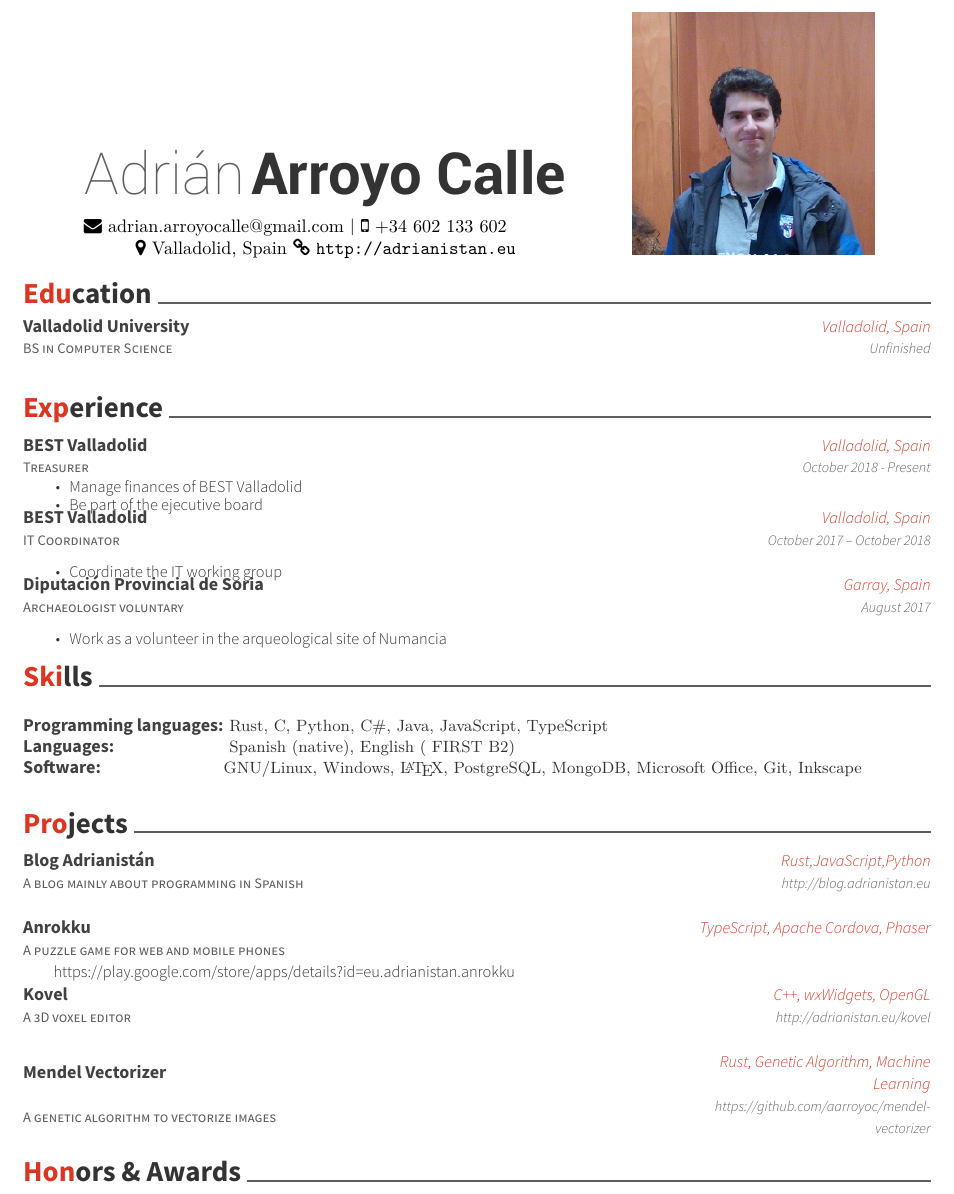
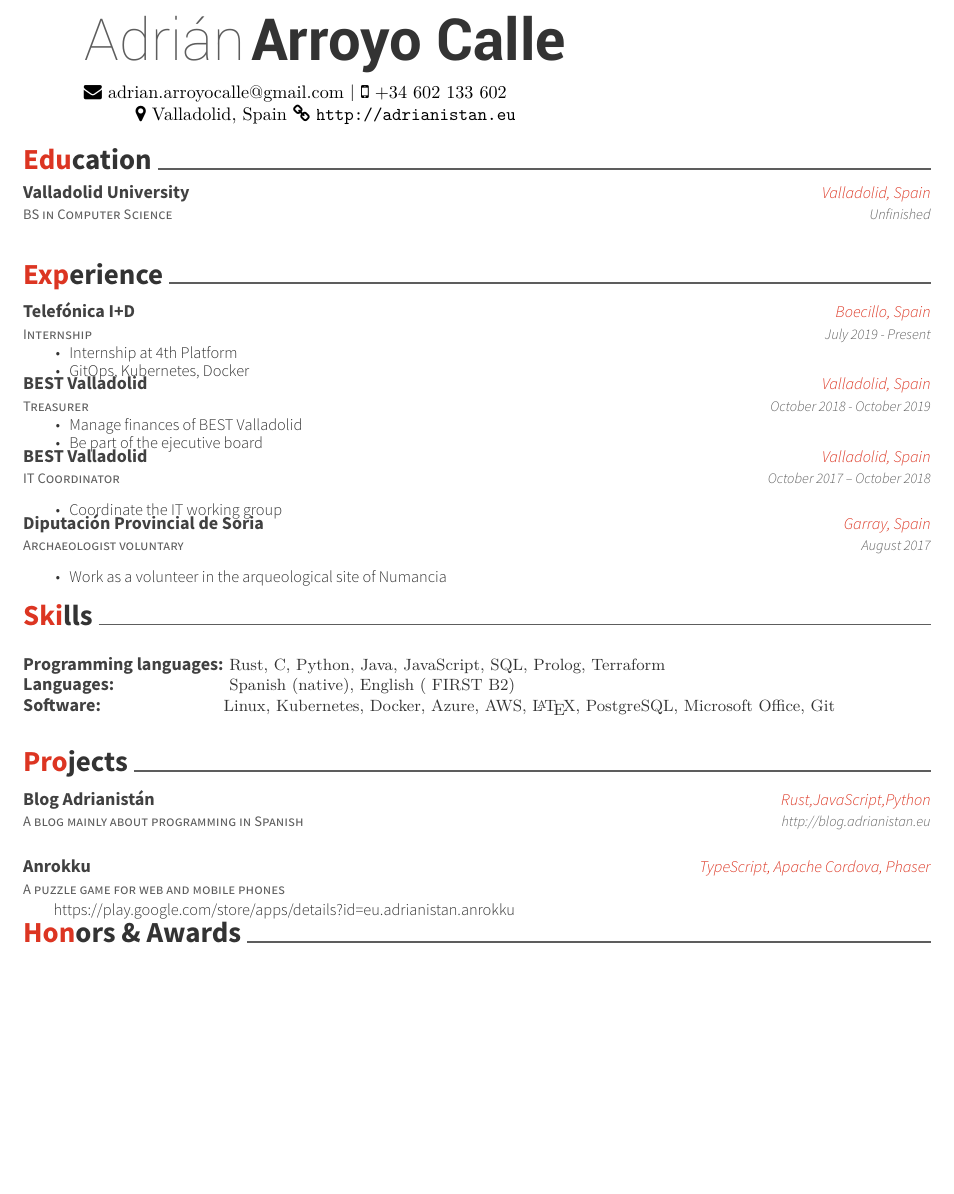
Before and after one commit to aarroyoc/adrianistan.eu, a LaTeX CV (cv/resume.tex): part of page 1 of 2 before the commit and part of the page after it, cut so that both start at the same text, the shorter picture padded with empty space. Compiled offline with XeLaTeX.

Commit message:
Update CV

```diff
--- a/cv/resume.tex
+++ b/cv/resume.tex
@@ -53,9 +53,10 @@
 	{\faEnvelope\ adrian.arroyocalle@gmail.com} | {\faMobile\ +34 602 133 602} \newline {\faMapMarker\ Valladolid, Spain} {\faLink\ \url{http://adrianistan.eu}}
 \end{center}
 \end{minipage}
-\begin{minipage}[b]{0.33333\textwidth}
-	\includegraphics[width=0.8\textwidth]{stallman.jpg}
-\end{minipage}
+% FOTO
+%\begin{minipage}[b]{0.33333\textwidth}
+%	\includegraphics[width=0.8\textwidth]{stallman.jpg}
+%\end{minipage}
 
 %%%%%%%%%%%%%%%%%%%%%%%%%%%%%%%%%%%%%%
 %     Education
@@ -77,10 +78,20 @@
 \cvsection{Experience}
 \begin{cventries}
 	\cventry
+	{Internship}
+	{Telefónica I+D}
+	{Boecillo, Spain}
+	{July 2019 - Present}
+	{\begin{cvitems}
+		\item {Internship at 4th Platform}
+		\item {GitOps, Kubernetes, Docker}
+	\end{cvitems}
+	}
+	\cventry
 	{Treasurer}
 	{BEST Valladolid}
 	{Valladolid, Spain}
-	{October 2018 - Present}
+	{October 2018 - October 2019}
 	{\begin{cvitems}
 		\item {Manage finances of BEST Valladolid}
 		\item {Be part of the ejecutive board}
@@ -107,9 +118,9 @@
 	\cventry
 	{}
 	{\def\arraystretch{1.15}{\begin{tabular}{ l l }
-		Programming languages:  & {\skill{ Rust, C, Python, C\#, Java, JavaScript, TypeScript}} \\
+		Programming languages:  & {\skill{ Rust, C, Python, Java, JavaScript, SQL, Prolog, Terraform}} \\
 		Languages:  & {\skill{ Spanish (native), English ( FIRST B2)}} \\
-		Software: & {\skill{GNU/Linux, Windows, \LaTeX , PostgreSQL, MongoDB, Microsoft Office, Git, Inkscape}} \\
+		Software: & {\skill{Linux, Kubernetes, Docker, Azure, AWS, \LaTeX , PostgreSQL, Microsoft Office, Git}} \\
 		\end{tabular}}}
 	{}
 	{}
@@ -143,18 +154,18 @@
 	%{C++}
 	%{http://github.com/aarroyoc/SuperFreeCell}
 	%{}
-	\cventry
-	{A 3D voxel editor}
-	{Kovel}
-	{C++, wxWidgets, OpenGL}
-	{http://adrianistan.eu/kovel}
-	{}
-	\cventry
-	{A genetic algorithm to vectorize images}
-	{Mendel Vectorizer}
-	{Rust, Genetic Algorithm, Machine Learning}
-	{https://github.com/aarroyoc/mendel-vectorizer}
-	{}
+	%\cventry
+	%{A 3D voxel editor}
+	%{Kovel}
+	%{C++, wxWidgets, OpenGL}
+	%{http://adrianistan.eu/kovel}
+	%{}
+	%\cventry
+	%{A genetic algorithm to vectorize images}
+	%{Mendel Vectorizer}
+	%{Rust, Genetic Algorithm, Machine Learning}
+	%{https://github.com/aarroyoc/mendel-vectorizer}
+	%{}
 
 	\vspace{-5mm}
 \end{cventries}
```
Also changed, not shown: content/cv/resume.pdf, cv/resume.pdf, cv/resume.tex (10 more changed lines), 1 other file.
